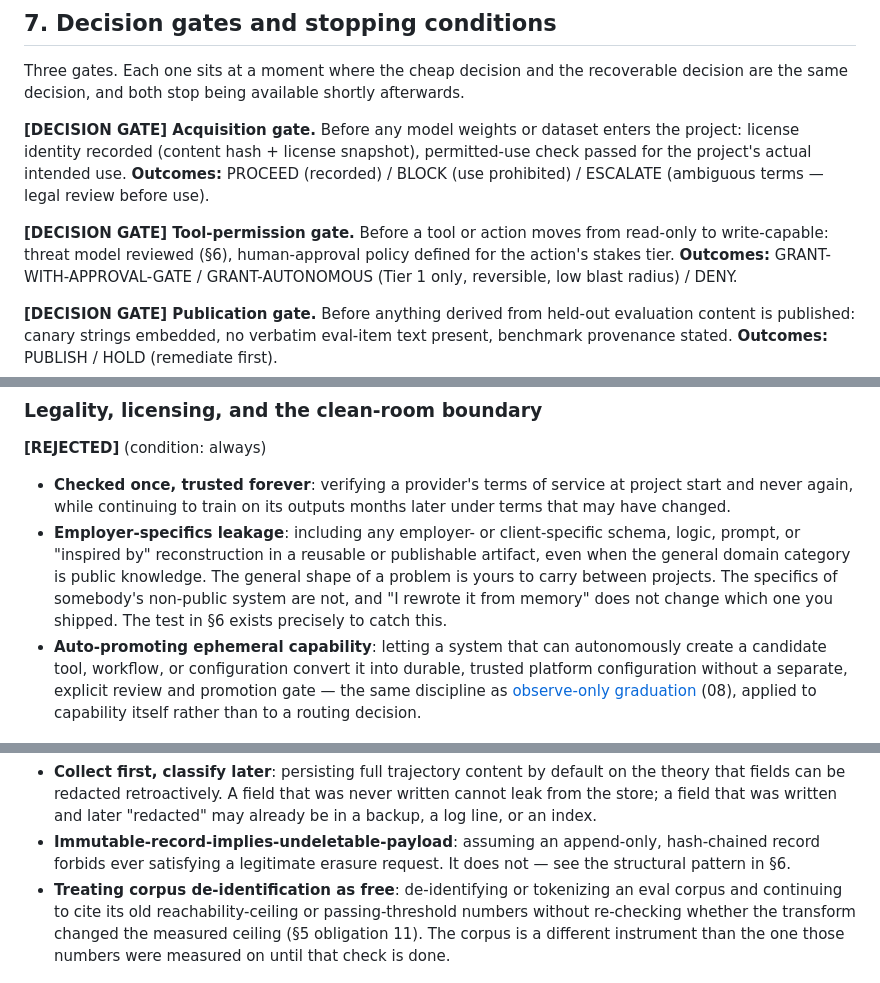
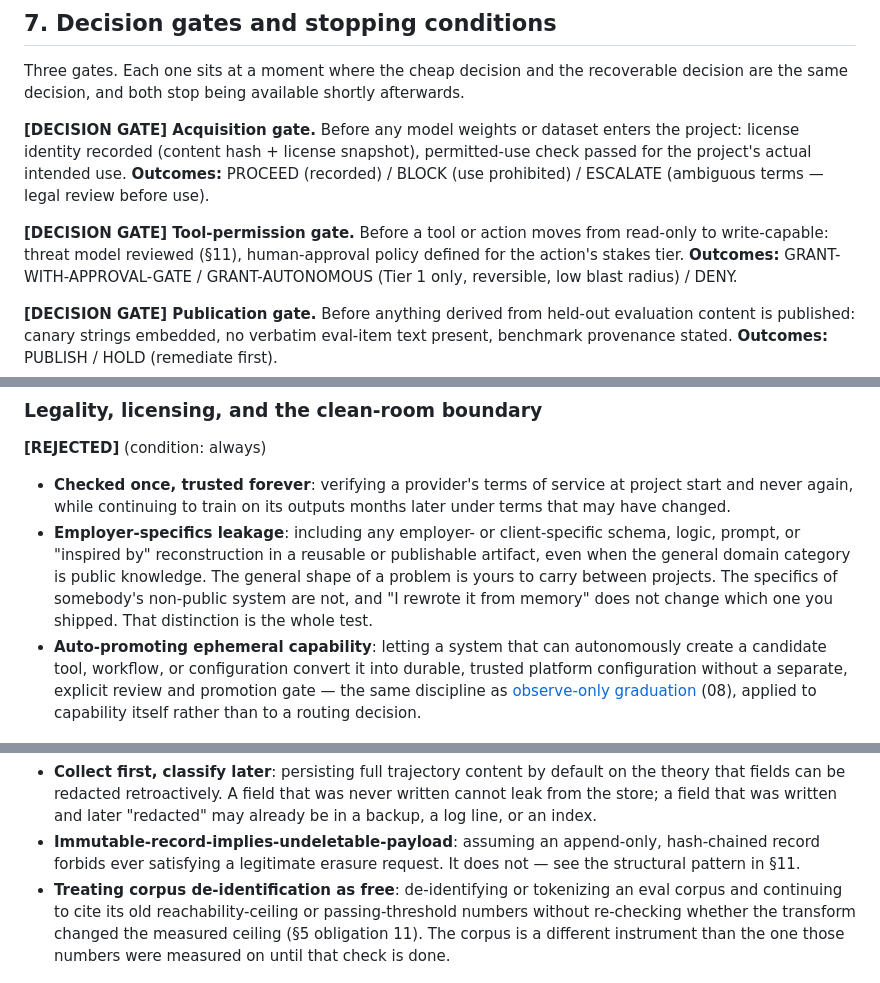
Before and after one commit to brennenawana/adaptive-ai-lab, a Markdown page: playbook/13_GOVERNANCE_PROVENANCE_AND_SECURITY.md, 3 parts joined by grey strips. GitHub-like rendering.

```diff
--- a/playbook/13_GOVERNANCE_PROVENANCE_AND_SECURITY.md
+++ b/playbook/13_GOVERNANCE_PROVENANCE_AND_SECURITY.md
@@ -322,7 +323,7 @@ check passed for the project's actual intended use. **Outcomes:** PROCEED (recor
 BLOCK (use prohibited) / ESCALATE (ambiguous terms — legal review before use).
 
 **[DECISION GATE] Tool-permission gate.** Before a tool or action moves from read-only
-to write-capable: threat model reviewed (§6), human-approval policy defined for the
+to write-capable: threat model reviewed (§11), human-approval policy defined for the
 action's stakes tier. **Outcomes:** GRANT-WITH-APPROVAL-GATE / GRANT-AUTONOMOUS (Tier 1
 only, reversible, low blast radius) / DENY.
 
@@ -398,7 +399,7 @@ statistics canon for decision-quality claims lives in chapter 04 and
   even when the general domain category is public knowledge. The general shape of a
   problem is yours to carry between projects. The specifics of somebody's non-public
   system are not, and "I rewrote it from memory" does not change which one you shipped.
-  The test in §6 exists precisely to catch this.
+  That distinction is the whole test.
 - **Auto-promoting ephemeral capability**: letting a system that can autonomously create
   a candidate tool, workflow, or configuration convert it into durable, trusted platform
   configuration without a separate, explicit review and promotion gate — the same
@@ -420,7 +421,7 @@ require internal validation to state.
   be in a backup, a log line, or an index.
 - **Immutable-record-implies-undeletable-payload**: assuming an append-only,
   hash-chained record forbids ever satisfying a legitimate erasure request. It does
-  not — see the structural pattern in §6.
+  not — see the structural pattern in §11.
 - **Treating corpus de-identification as free**: de-identifying or tokenizing an eval
   corpus and continuing to cite its old reachability-ceiling or passing-threshold
   numbers without re-checking whether the transform changed the measured ceiling (§5
```
Also changed, not shown: other parts of playbook/13_GOVERNANCE_PROVENANCE_AND_SECURITY.md (+10 -8 lines).
